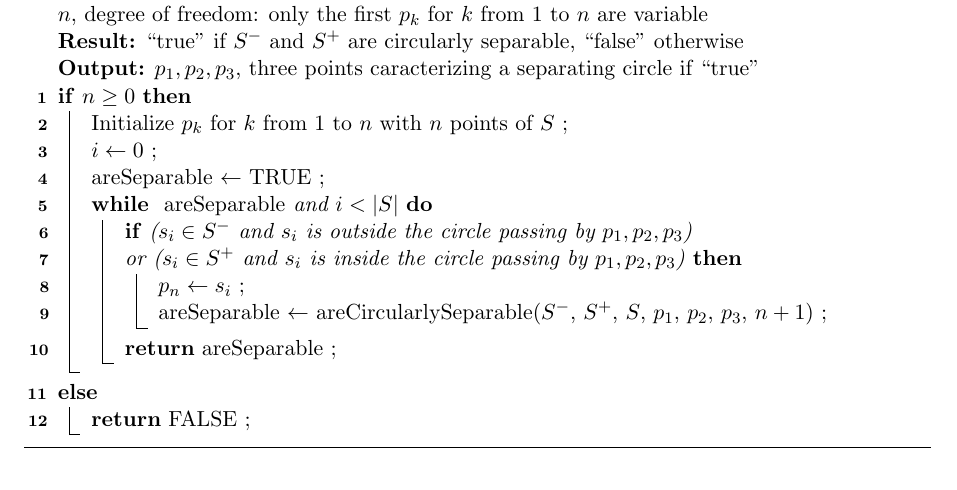
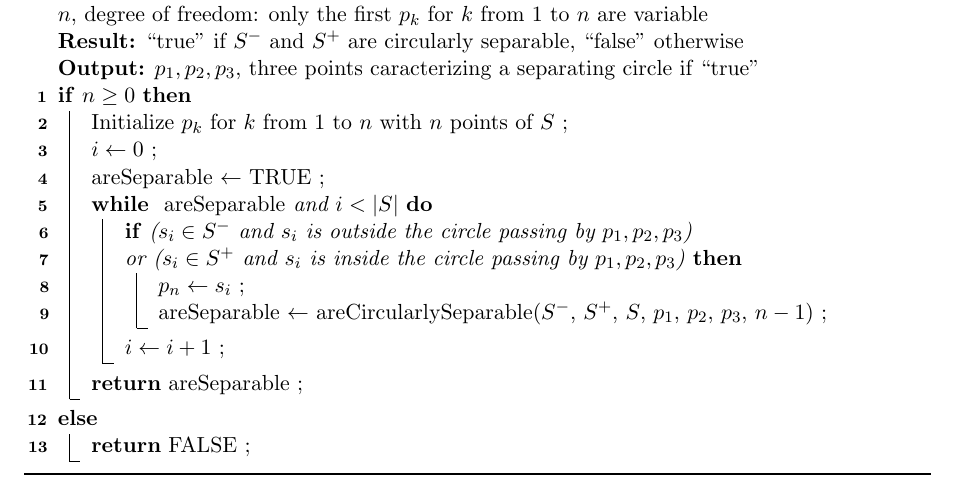
Before and after one commit to troussil/MicroTutorialDGtal, a LaTeX document (Projects/LP.tex): part of page 2 of 3, cut so that both start at the same text. Compiled offline with pdfLaTeX.

Commit message:
edits in algo LP

```diff
--- a/Projects/LP.tex
+++ b/Projects/LP.tex
@@ -202,11 +202,12 @@ Implement algorithms \ref{algo:main} and \ref{algo:rec}.
         or ($s_i \in S^+$ and $s_i$ is inside the circle passing by $p_1, p_2, p_3$) }{
         %
         $p_n \leftarrow s_i$ \;
-        areSeparable $\leftarrow$ areCircularlySeparable($S^-$, $S^+$, $S$, $p_1$, $p_2$, $p_3$, $n+1$) \;
+        areSeparable $\leftarrow$ areCircularlySeparable($S^-$, $S^+$, $S$, $p_1$, $p_2$, $p_3$, $n-1$) \;
         %
       }
-      \Return areSeparable \;
+      $i \leftarrow i + 1$ \;
     }
+    \Return areSeparable \;
   }
   %
   \Else{
```
Also changed, not shown: Projects/LP.pdf.
